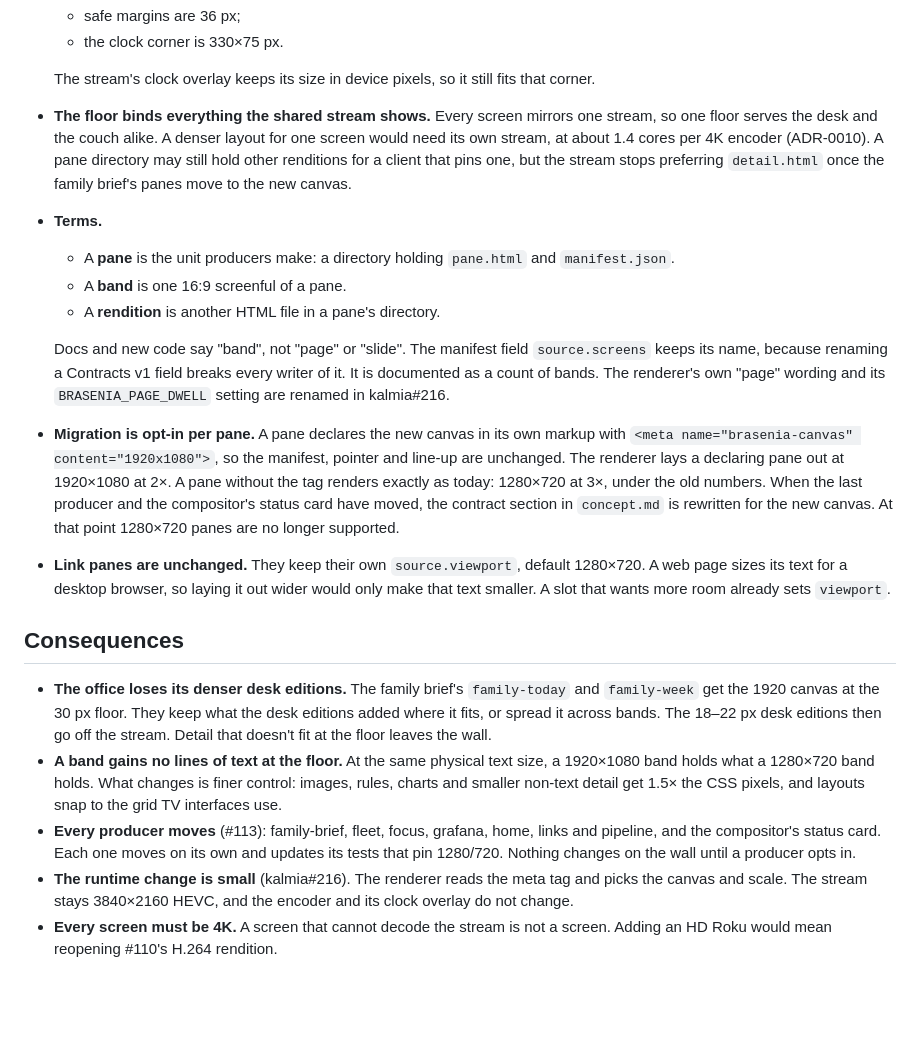
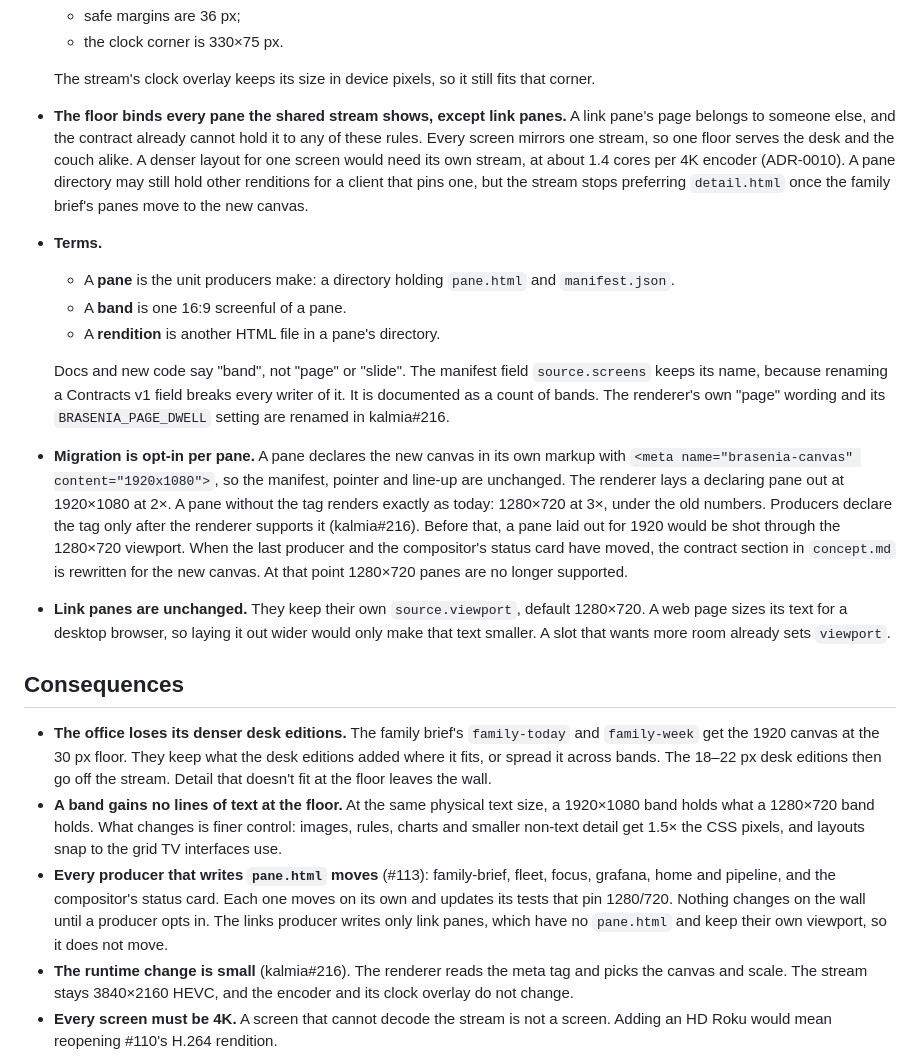
Before and after one commit to lentago/brasenia, a Markdown page: docs/adr/0019-panes-on-a-1920x1080-canvas-with-a-30px-floor.md, the part around the change. Drawn GitHub-style; blank space fills up the shorter version.

Commit message:
ADR-0019: exempt link panes from the floor, drop links from the migration, wait for the renderer
Co-Authored-By: Claude Opus 5.5 <noreply@anthropic.com>

```diff
--- a/docs/adr/0019-panes-on-a-1920x1080-canvas-with-a-30px-floor.md
+++ b/docs/adr/0019-panes-on-a-1920x1080-canvas-with-a-30px-floor.md
@@ -45,8 +45,10 @@ counts them as `source.screens`.
 
   The stream's clock overlay keeps its size in device pixels, so it still
   fits that corner.
-- **The floor binds everything the shared stream shows.** Every screen
-  mirrors one stream, so one floor serves the desk and the couch alike. A
+- **The floor binds every pane the shared stream shows, except link panes.**
+  A link pane's page belongs to someone else, and the contract already
+  cannot hold it to any of these rules. Every screen mirrors one stream, so
+  one floor serves the desk and the couch alike. A
   denser layout for one screen would need its own stream, at about 1.4 cores
   per 4K encoder (ADR-0010). A pane directory may still hold other
   renditions for a client that pins one, but the stream stops preferring
@@ -66,7 +68,9 @@ counts them as `source.screens`.
   markup with `<meta name="brasenia-canvas" content="1920x1080">`, so the
   manifest, pointer and line-up are unchanged. The renderer lays a declaring
   pane out at 1920×1080 at 2×. A pane without the tag renders exactly as
-  today: 1280×720 at 3×, under the old numbers. When the last producer and
+  today: 1280×720 at 3×, under the old numbers. Producers declare the tag
+  only after the renderer supports it (kalmia#216). Before that, a pane laid
+  out for 1920 would be shot through the 1280×720 viewport. When the last producer and
   the compositor's status card have moved, the contract section in
   `concept.md` is rewritten for the new canvas. At that point 1280×720 panes
   are no longer supported.
@@ -86,10 +90,12 @@ counts them as `source.screens`.
   size, a 1920×1080 band holds what a 1280×720 band holds. What changes is
   finer control: images, rules, charts and smaller non-text detail get 1.5×
   the CSS pixels, and layouts snap to the grid TV interfaces use.
-- **Every producer moves** (#113): family-brief, fleet, focus, grafana, home,
-  links and pipeline, and the compositor's status card. Each one moves on
-  its own and updates its tests that pin 1280/720. Nothing changes on the
-  wall until a producer opts in.
+- **Every producer that writes `pane.html` moves** (#113): family-brief,
+  fleet, focus, grafana, home and pipeline, and the compositor's status card.
+  Each one moves on its own and updates its tests that pin 1280/720. Nothing
+  changes on the wall until a producer opts in. The links producer writes
+  only link panes, which have no `pane.html` and keep their own viewport, so
+  it does not move.
 - **The runtime change is small** (kalmia#216). The renderer reads the meta
   tag and picks the canvas and scale. The stream stays 3840×2160 HEVC, and
   the encoder and its clock overlay do not change.
```
Also changed, not shown: docs/concept.md (+8 -4 lines).
